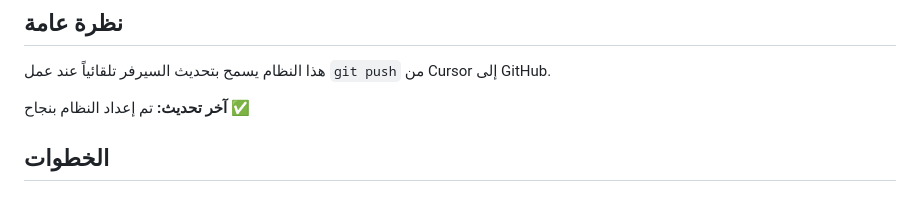
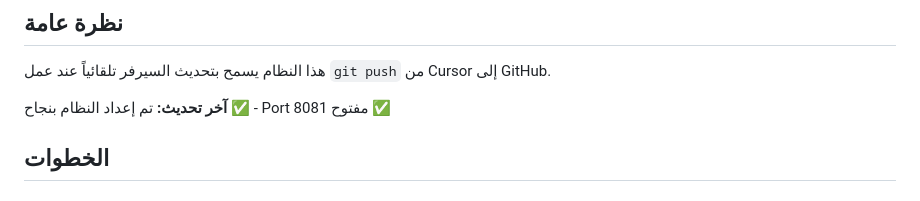
Before and after one commit to qwertauda-cpu/ftth_control_deck, a Markdown page: DEPLOYMENT.md, the part around the change. Drawn GitHub-style.

Commit message:
Test auto-deployment after firewall setup

```diff
--- a/DEPLOYMENT.md
+++ b/DEPLOYMENT.md
@@ -3,7 +3,7 @@
 ## نظرة عامة
 هذا النظام يسمح بتحديث السيرفر تلقائياً عند عمل `git push` من Cursor إلى GitHub.
 
-**آخر تحديث:** تم إعداد النظام بنجاح ✅
+**آخر تحديث:** تم إعداد النظام بنجاح ✅ - Port 8081 مفتوح ✅
 
 ## الخطوات
 
```
